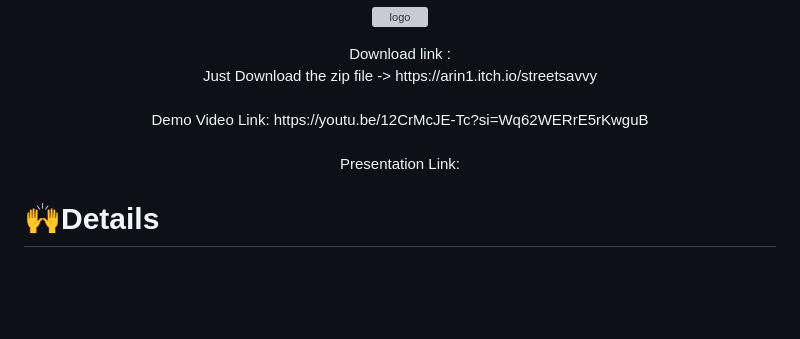
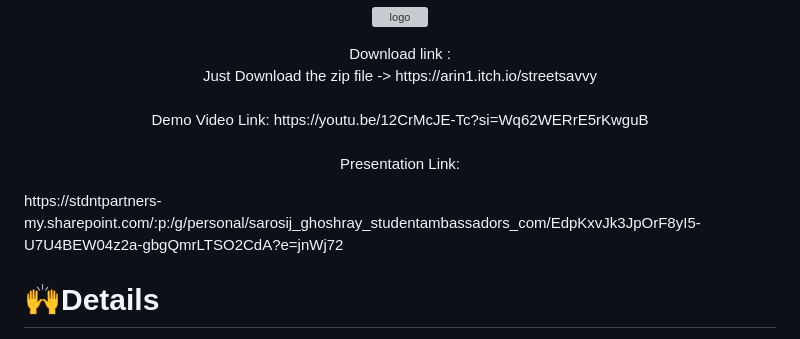
Before and after one commit to Kairos-MLSA/Street-Savvy, a Markdown page: README.md, the part around the change. GitHub-like rendering; blank space fills up the shorter version; grey boxes are pictures that could not be loaded.

```diff
--- a/README.md
+++ b/README.md
@@ -6,7 +6,7 @@ This project is for March - May Student Ambassadors AI project <p align="center"
 <img src="https://raw.githubusercontent.com/Kairos-MLSA/Street-Savvy/c46f5231c83ad011711b557a0ab2168c072dbeed/Assets/Street%20Savvy%20logo.%20The%20log.jpg" width="400px" height="400px" alt="logo"></img></p>
 <p align="center">Download link :<br> Just Download the zip file -> https://arin1.itch.io/streetsavvy  <br> <br>
 Demo Video Link: https://youtu.be/12CrMcJE-Tc?si=Wq62WERrE5rKwguB <br><br>
-Presentation Link:</p>
+Presentation Link:</p> https://stdntpartners-my.sharepoint.com/:p:/g/personal/sarosij_ghoshray_studentambassadors_com/EdpKxvJk3JpOrF8yI5-U7U4BEW04z2a-gbgQmrLTSO2CdA?e=jnWj72
 
 
 # 🙌Details
```
